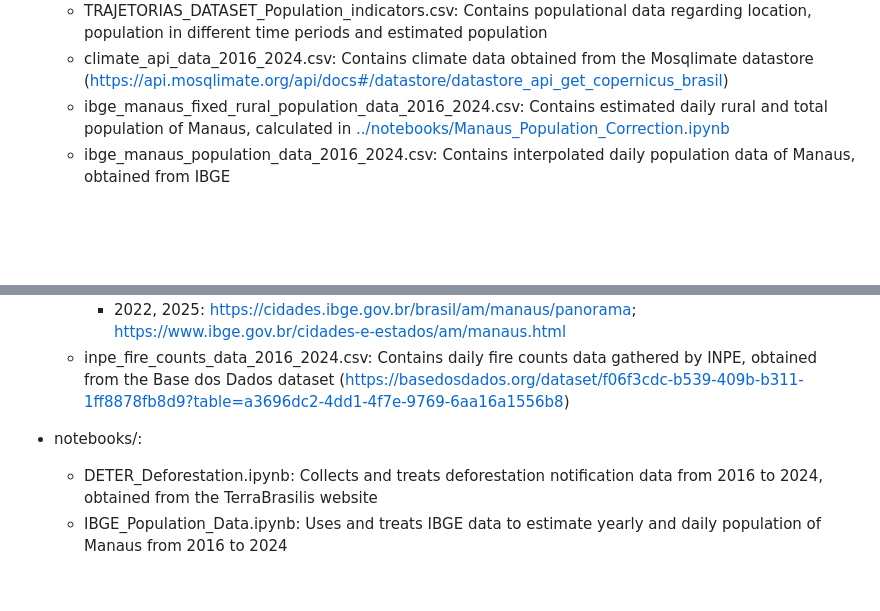
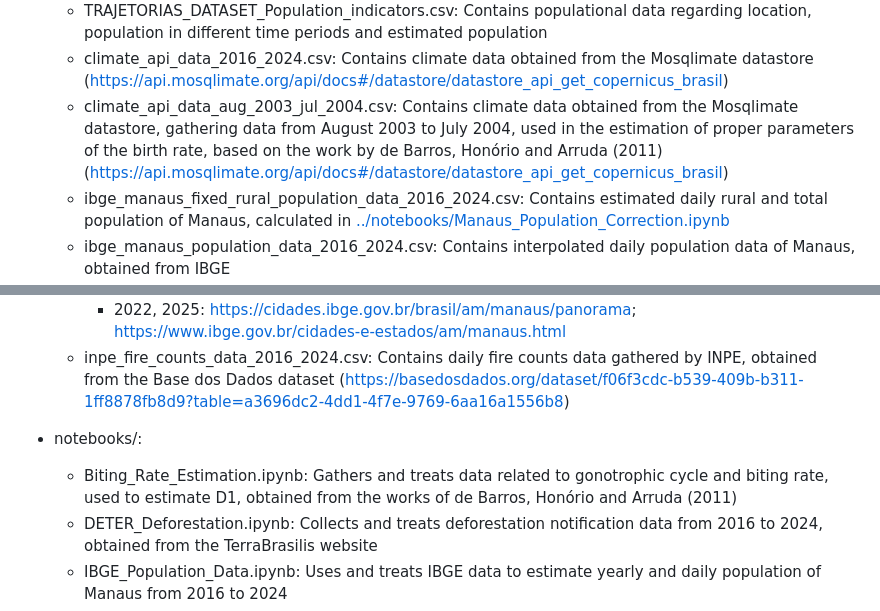
Before and after one commit to RaphaLevy/Study_on_malaria_dynamics_v2, a Markdown page: data_files/data_files_README.md, 2 parts joined by grey strips. Rendered like a GitHub page; blank space fills up the shorter version.

Commit message:
Update README with new data files and notebooks

```diff
--- a/data_files/data_files_README.md
+++ b/data_files/data_files_README.md
@@ -6,6 +6,7 @@ All files in this folder regard data collection and treatment.
     - TRAJETORIAS_DATASET_Epidemiological_dimension_indicators.csv: Contains epidemiological data regarding type of disease, time period, location, residential zone, number of cases and inidence from the Trajetorias project
     - TRAJETORIAS_DATASET_Population_indicators.csv: Contains populational data regarding location, population in different time periods and estimated population
     - climate_api_data_2016_2024.csv: Contains climate data obtained from the Mosqlimate datastore ([https://api.mosqlimate.org/api/docs#/datastore/datastore_api_get_copernicus_brasil](https://api.mosqlimate.org/api/docs#/datastore/datastore_api_get_copernicus_brasil))
+    - climate_api_data_aug_2003_jul_2004.csv: Contains climate data obtained from the Mosqlimate datastore, gathering data from August 2003 to July 2004, used in the estimation of proper parameters of the birth rate, based on the work by de Barros, Honório and Arruda (2011) ([https://api.mosqlimate.org/api/docs#/datastore/datastore_api_get_copernicus_brasil](https://api.mosqlimate.org/api/docs#/datastore/datastore_api_get_copernicus_brasil))
     - ibge_manaus_fixed_rural_population_data_2016_2024.csv: Contains estimated daily rural and total population of Manaus, calculated in [../notebooks/Manaus_Population_Correction.ipynb](https://github.com/RaphaLevy/Study_on_malaria_dynamics_v2/blob/main/data_files/notebooks/Manaus_Population_Correction.ipynb)
     - ibge_manaus_population_data_2016_2024.csv: Contains interpolated daily population data of Manaus, obtained from IBGE
         - 2000: [https://biblioteca.ibge.gov.br/index.php/biblioteca-catalogo?view=detalhes&id=7308 (Tabelas Excel > AM > UF > Tabela 15)](https://biblioteca.ibge.gov.br/index.php/biblioteca-catalogo?view=detalhes&id=7308)
@@ -15,6 +16,7 @@ All files in this folder regard data collection and treatment.
 ([https://basedosdados.org/dataset/f06f3cdc-b539-409b-b311-1ff8878fb8d9?table=a3696dc2-4dd1-4f7e-9769-6aa16a1556b8](https://basedosdados.org/dataset/f06f3cdc-b539-409b-b311-1ff8878fb8d9?table=a3696dc2-4dd1-4f7e-9769-6aa16a1556b8))
 
 - notebooks/:
+    - Biting_Rate_Estimation.ipynb: Gathers and treats data related to gonotrophic cycle and biting rate, used to estimate D1, obtained from the works of de Barros, Honório and Arruda (2011)
     - DETER_Deforestation.ipynb: Collects and treats deforestation notification data from 2016 to 2024, obtained from the TerraBrasilis website
     - IBGE_Population_Data.ipynb: Uses and treats IBGE data to estimate yearly and daily population of Manaus from 2016 to 2024
     - INPE_Fire_Counts.ipynb: Collects and treats fire counts data from 2016 to 2024, obtained from the Base dos Dados dataset
```
